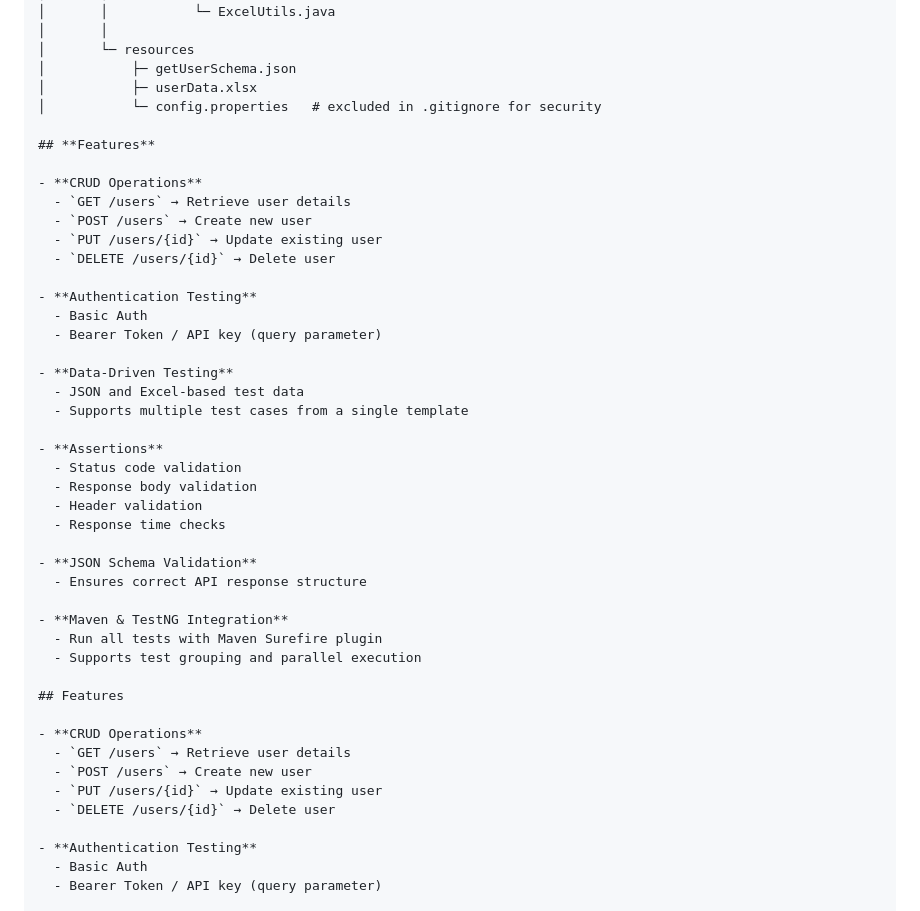
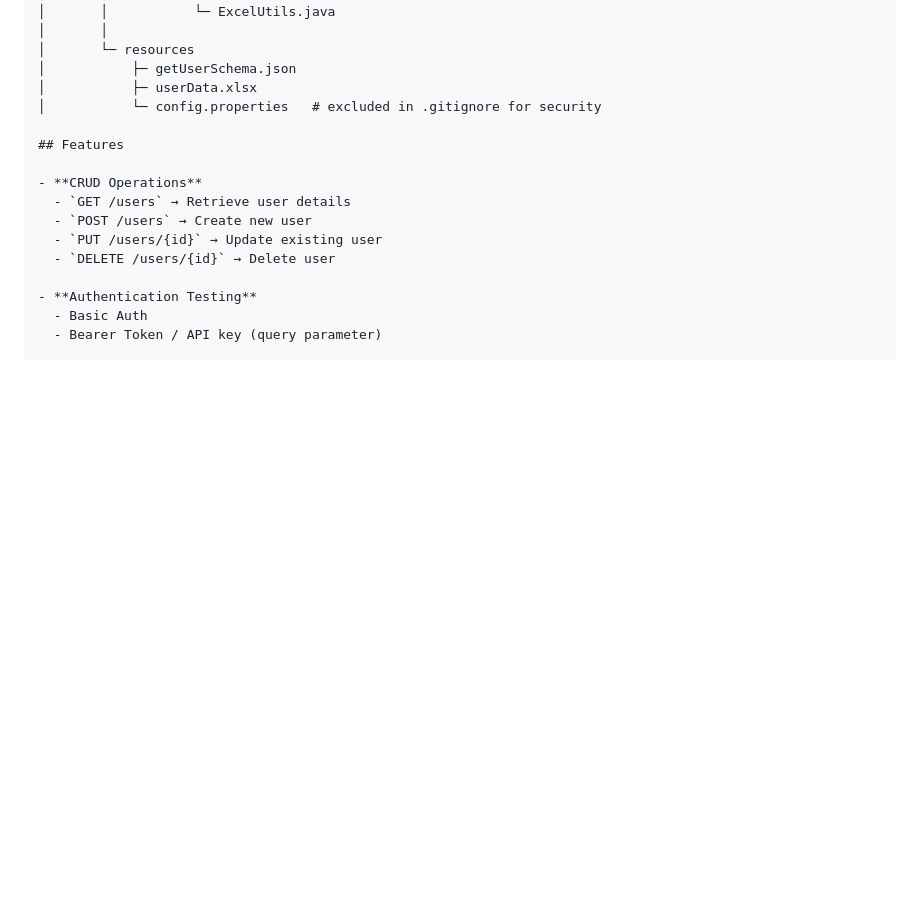
Before and after one commit to MonaKumari08/RestAssuredProject, a Markdown page: README.md, the part around the change. Drawn GitHub-style; blank space fills up the shorter version.

```diff
--- a/README.md
+++ b/README.md
@@ -33,35 +33,6 @@ RestAssuredProject
 │           ├─ getUserSchema.json
 │           ├─ userData.xlsx
 │           └─ config.properties   # excluded in .gitignore for security
-
-## **Features**
-
-- **CRUD Operations**
-  - `GET /users` → Retrieve user details
-  - `POST /users` → Create new user
-  - `PUT /users/{id}` → Update existing user
-  - `DELETE /users/{id}` → Delete user
-
-- **Authentication Testing**
-  - Basic Auth
-  - Bearer Token / API key (query parameter)
-
-- **Data-Driven Testing**
-  - JSON and Excel-based test data
-  - Supports multiple test cases from a single template
-
-- **Assertions**
-  - Status code validation
-  - Response body validation
-  - Header validation
-  - Response time checks
-
-- **JSON Schema Validation**
-  - Ensures correct API response structure
-
-- **Maven & TestNG Integration**
-  - Run all tests with Maven Surefire plugin
-  - Supports test grouping and parallel execution
 
 ## Features
 
```
